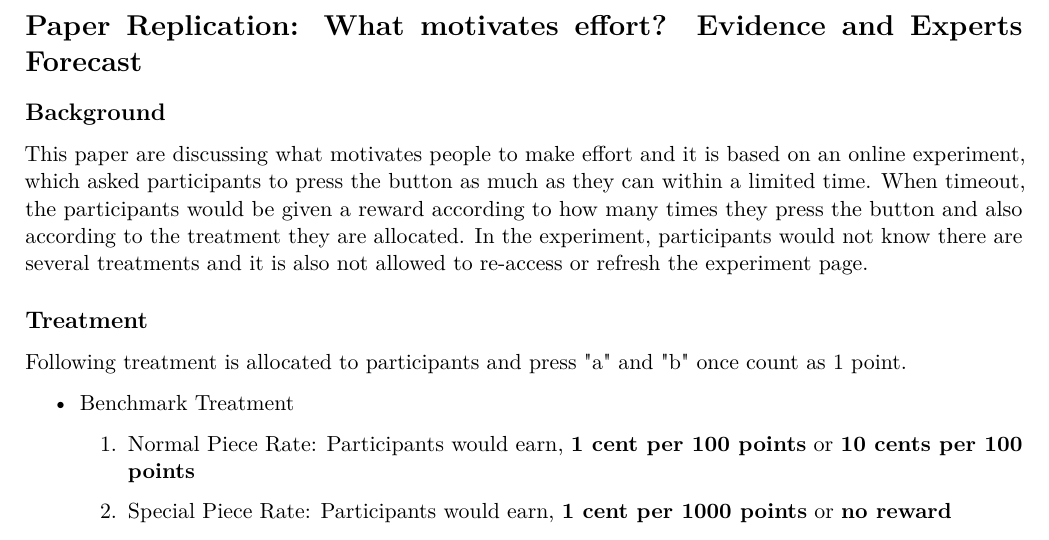
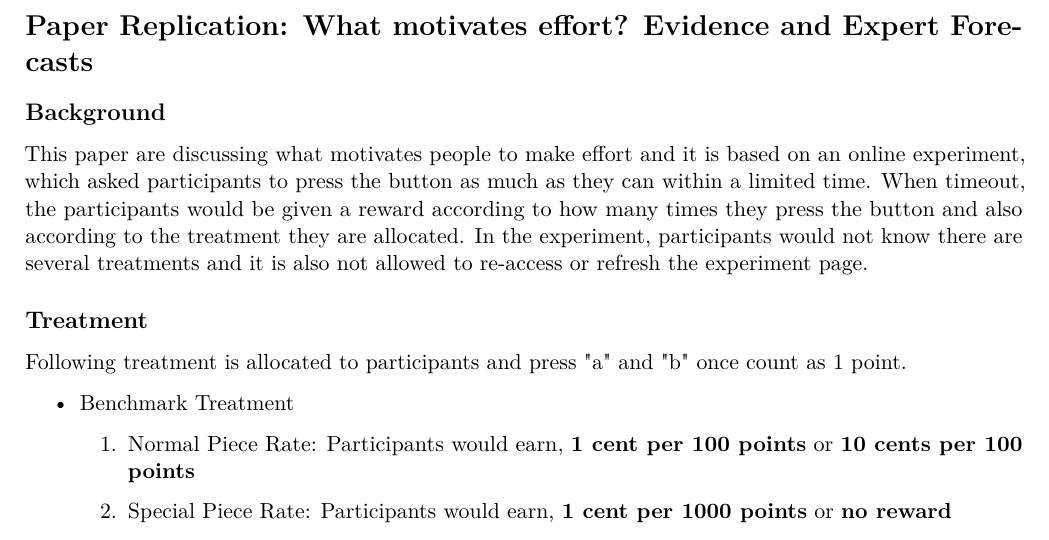
Before and after one commit to YH-Chen1225/EPP_Final, a LaTeX document (paper/epp_final.tex): part of page 1 of 4, cut so that both start at the same text. Compiled offline with pdfLaTeX.

Commit message:
Correcting error latex

```diff
--- a/paper/epp_final.tex
+++ b/paper/epp_final.tex
@@ -102,7 +102,7 @@
 \begin{document}
 
 \hypertarget{paper-replication}{%
-\section{Paper Replication: What motivates effort? Evidence and Experts Forecast}\label{paper-replication}}
+\section{Paper Replication: What motivates effort? Evidence and Expert Forecasts}\label{paper-replication}}
 
 \hypertarget{background}{%
 \subsection{Background}\label{background}}
```
Also changed, not shown: 2 other files.
